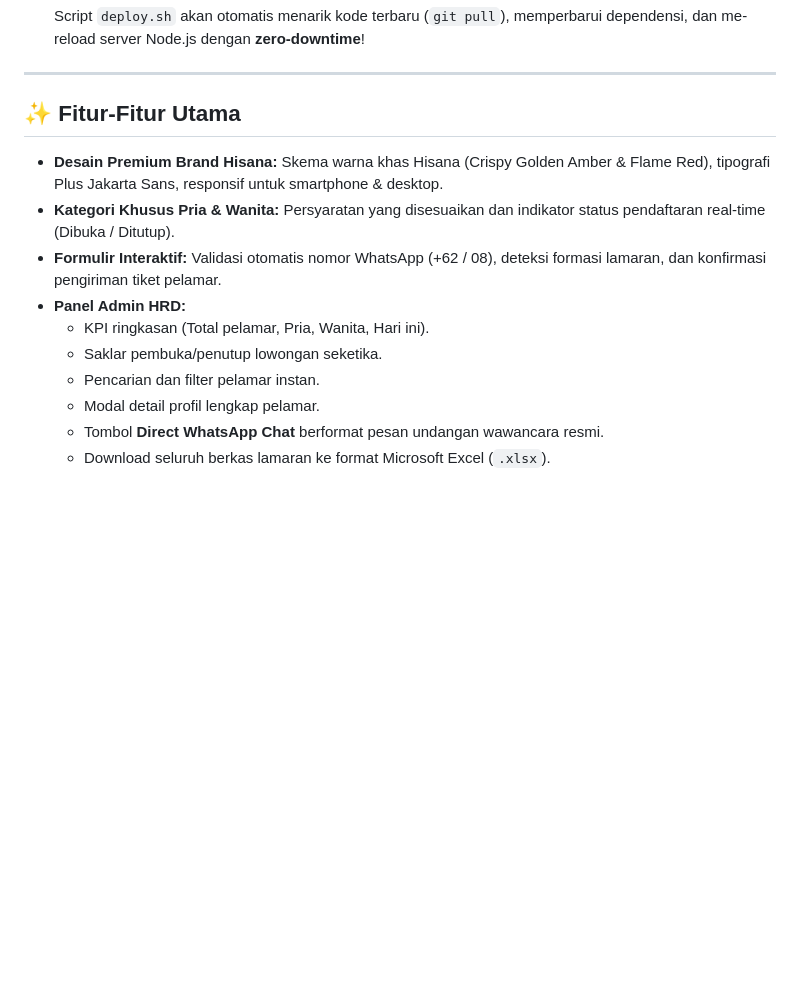
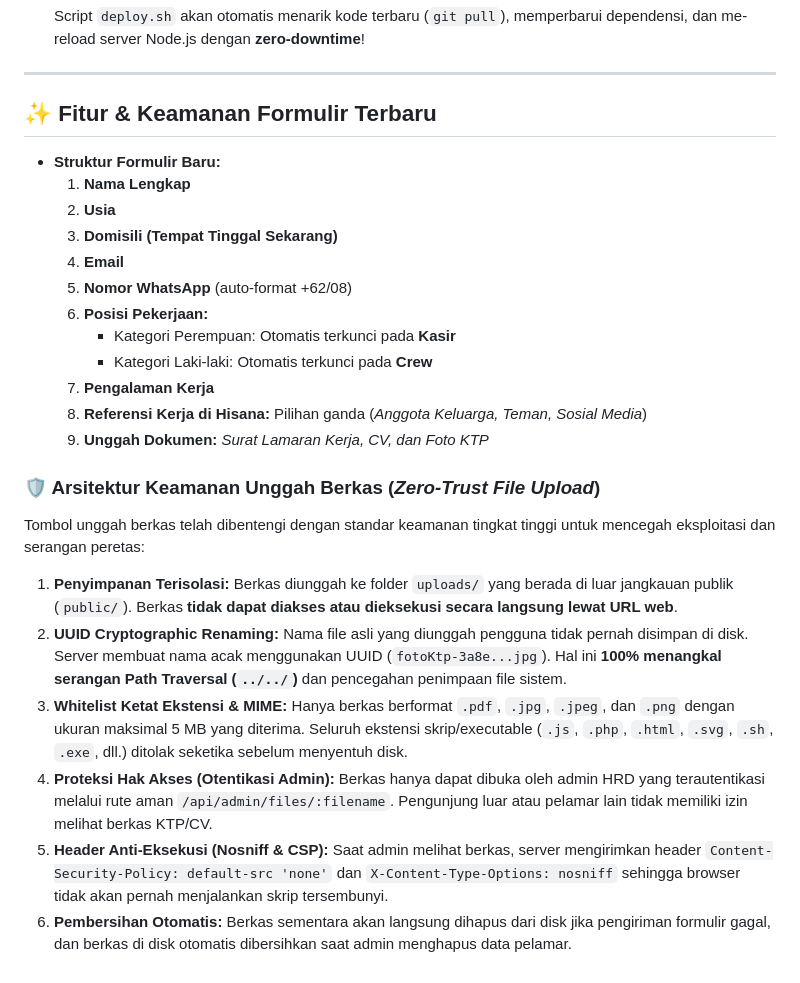
Before and after one commit to chdimas270-ctrl/hisana-fried-chicken, a Markdown page: README.md, the part around the change. Drawn GitHub-style; blank space fills up the shorter version.

Commit message:
docs: dokumentasikan struktur form baru dan arsitektur keamanan upload berkas

```diff
--- a/README.md
+++ b/README.md
@@ -130,15 +130,26 @@ Setiap kali Anda melakukan perubahan di komputer lokal:
 
 ---
 
-## ✨ Fitur-Fitur Utama
+## ✨ Fitur & Keamanan Formulir Terbaru
 
-- **Desain Premium Brand Hisana:** Skema warna khas Hisana (Crispy Golden Amber & Flame Red), tipografi Plus Jakarta Sans, responsif untuk smartphone & desktop.
-- **Kategori Khusus Pria & Wanita:** Persyaratan yang disesuaikan dan indikator status pendaftaran real-time (Dibuka / Ditutup).
-- **Formulir Interaktif:** Validasi otomatis nomor WhatsApp (+62 / 08), deteksi formasi lamaran, dan konfirmasi pengiriman tiket pelamar.
-- **Panel Admin HRD:**
-  - KPI ringkasan (Total pelamar, Pria, Wanita, Hari ini).
-  - Saklar pembuka/penutup lowongan seketika.
-  - Pencarian dan filter pelamar instan.
-  - Modal detail profil lengkap pelamar.
-  - Tombol **Direct WhatsApp Chat** berformat pesan undangan wawancara resmi.
-  - Download seluruh berkas lamaran ke format Microsoft Excel (`.xlsx`).
+- **Struktur Formulir Baru:**
+  1. **Nama Lengkap**
+  2. **Usia**
+  3. **Domisili (Tempat Tinggal Sekarang)**
+  4. **Email**
+  5. **Nomor WhatsApp** (auto-format +62/08)
+  6. **Posisi Pekerjaan:**
+     - Kategori Perempuan: Otomatis terkunci pada **Kasir**
+     - Kategori Laki-laki: Otomatis terkunci pada **Crew**
+  7. **Pengalaman Kerja**
+  8. **Referensi Kerja di Hisana:** Pilihan ganda (*Anggota Keluarga, Teman, Sosial Media*)
+  9. **Unggah Dokumen:** *Surat Lamaran Kerja, CV, dan Foto KTP*
+
+### 🛡️ Arsitektur Keamanan Unggah Berkas (*Zero-Trust File Upload*)
+Tombol unggah berkas telah dibentengi dengan standar keamanan tingkat tinggi untuk mencegah eksploitasi dan serangan peretas:
+1. **Penyimpanan Terisolasi:** Berkas diunggah ke folder `uploads/` yang berada di luar jangkauan publik (`public/`). Berkas **tidak dapat diakses atau dieksekusi secara langsung lewat URL web**.
+2. **UUID Cryptographic Renaming:** Nama file asli yang diunggah pengguna tidak pernah disimpan di disk. Server membuat nama acak menggunakan UUID (`fotoKtp-3a8e...jpg`). Hal ini **100% menangkal serangan Path Traversal (`../../`)** dan pencegahan penimpaan file sistem.
+3. **Whitelist Ketat Ekstensi & MIME:** Hanya berkas berformat `.pdf`, `.jpg`, `.jpeg`, dan `.png` dengan ukuran maksimal 5 MB yang diterima. Seluruh ekstensi skrip/executable (`.js`, `.php`, `.html`, `.svg`, `.sh`, `.exe`, dll.) ditolak seketika sebelum menyentuh disk.
+4. **Proteksi Hak Akses (Otentikasi Admin):** Berkas hanya dapat dibuka oleh admin HRD yang terautentikasi melalui rute aman `/api/admin/files/:filename`. Pengunjung luar atau pelamar lain tidak memiliki izin melihat berkas KTP/CV.
+5. **Header Anti-Eksekusi (Nosniff & CSP):** Saat admin melihat berkas, server mengirimkan header `Content-Security-Policy: default-src 'none'` dan `X-Content-Type-Options: nosniff` sehingga browser tidak akan pernah menjalankan skrip tersembunyi.
+6. **Pembersihan Otomatis:** Berkas sementara akan langsung dihapus dari disk jika pengiriman formulir gagal, dan berkas di disk otomatis dibersihkan saat admin menghapus data pelamar.
```
